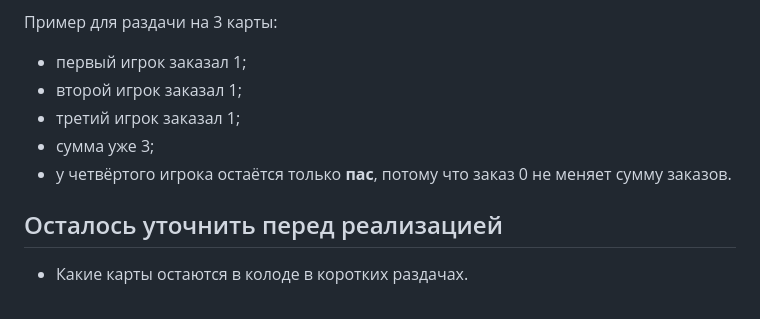
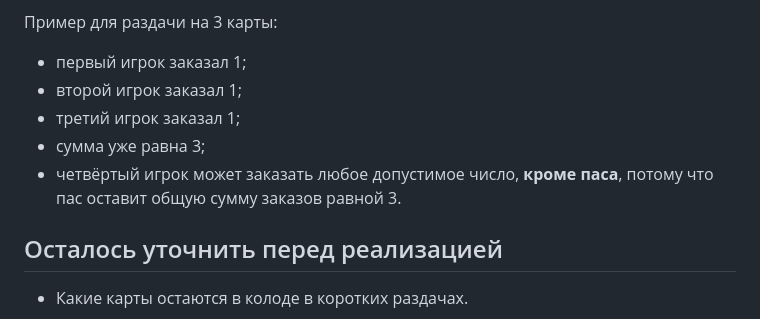
Before and after one commit to gennadijvaliev02-design/JOKER, a Markdown page: docs/popular-rules-draft.md, the part around the change. Rendered like a GitHub page.

Commit message:
Correct forbidden pass example in Popular rules

```diff
--- a/docs/popular-rules-draft.md
+++ b/docs/popular-rules-draft.md
@@ -184,8 +184,8 @@
 - первый игрок заказал 1;
 - второй игрок заказал 1;
 - третий игрок заказал 1;
-- сумма уже 3;
-- у четвёртого игрока остаётся только **пас**, потому что заказ 0 не меняет сумму заказов.
+- сумма уже равна 3;
+- четвёртый игрок может заказать любое допустимое число, **кроме паса**, потому что пас оставит общую сумму заказов равной 3.
 
 ## Осталось уточнить перед реализацией
 
```
